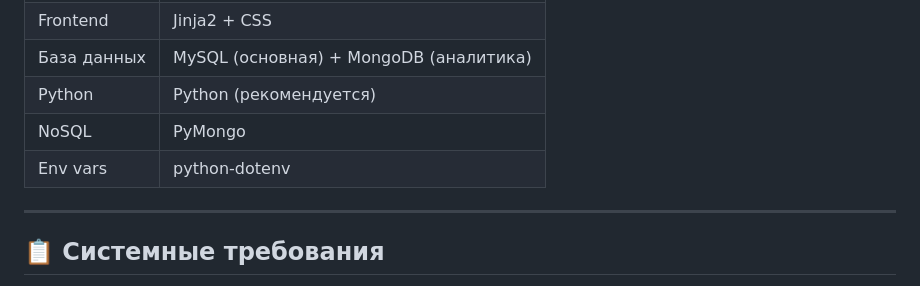
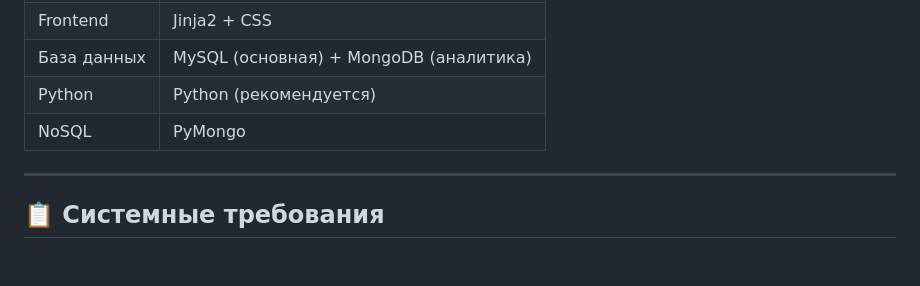
Before and after one commit to lanovenkyi-web/Python_FinalProject_FilmSearch, a Markdown page: README.md, the part around the change. GitHub-like rendering; blank space fills up the shorter version.

Commit message:
uppload redmi

```diff
--- a/README.md
+++ b/README.md
@@ -59,7 +59,7 @@ The Movie Archive - это веб-приложение на FastAPI, котор
 | База данных | MySQL (основная) + MongoDB (аналитика) |
 | Python      | Python   (рекомендуется)               |
 | NoSQL       | PyMongo                                |
-| Env vars    | python-dotenv                          |
+
 
 ---
 
```
